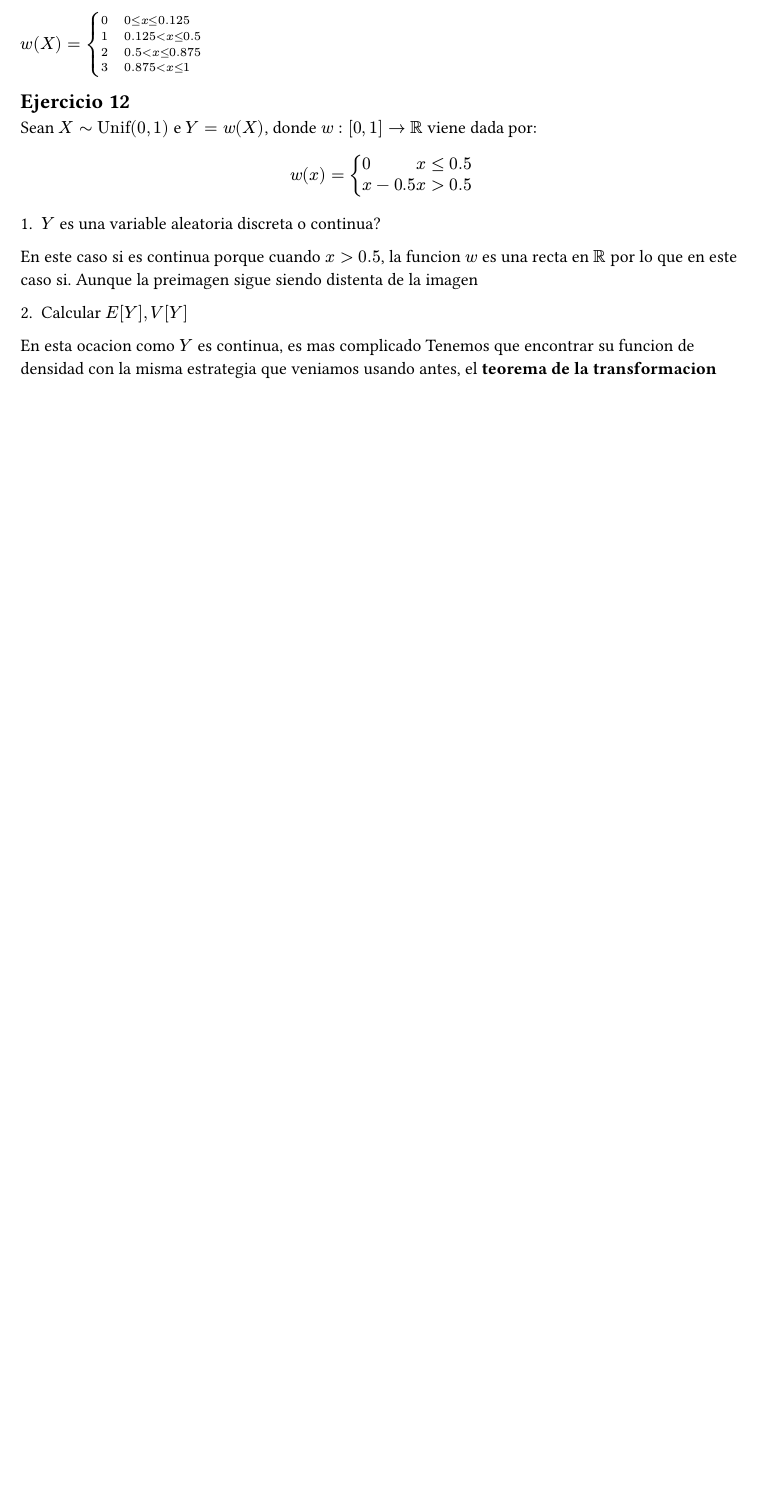
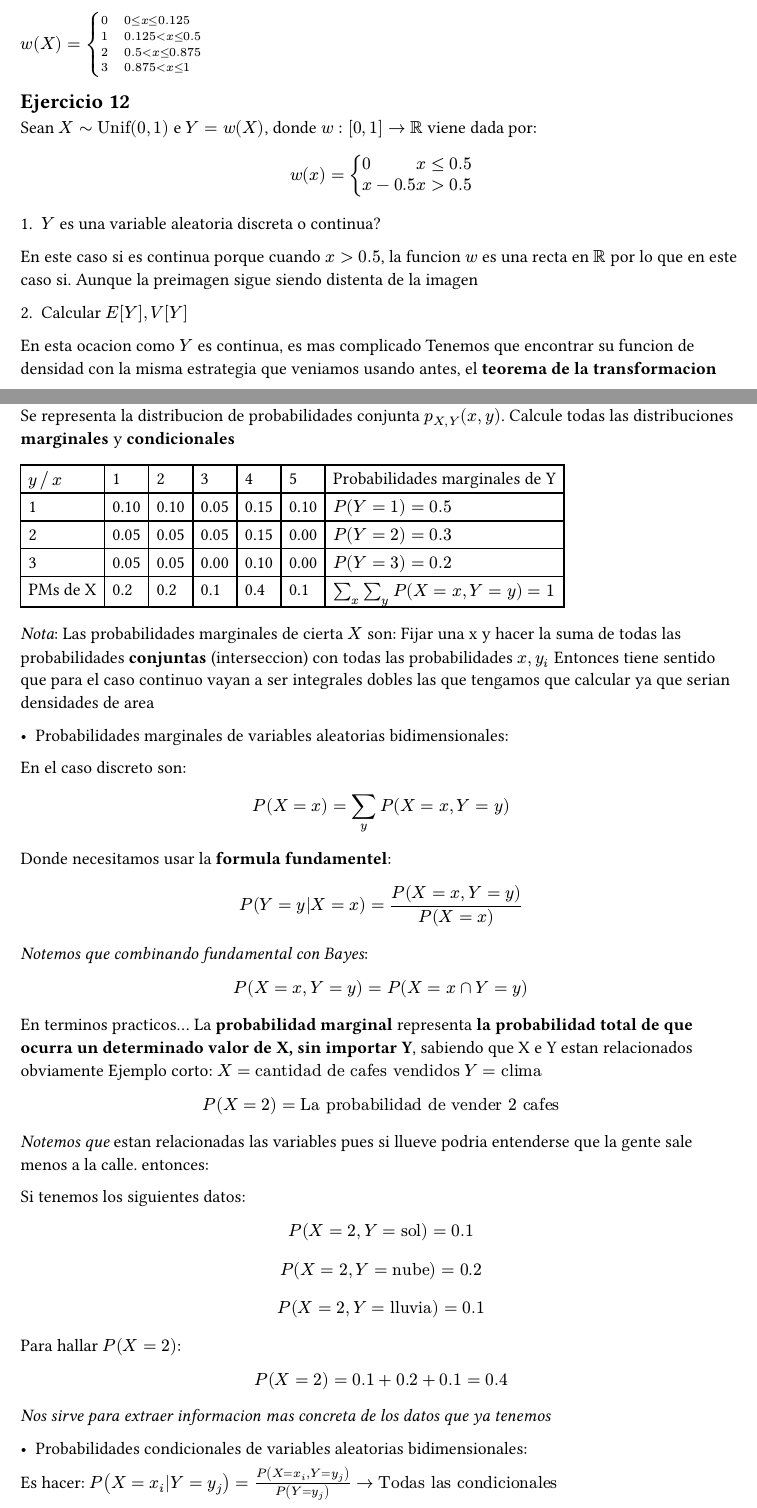
Before and after one commit to JuaniRaggio/Probabilidad, a Typst document (TP5.typ): part of page 8 of 8 before the commit and two parts of pages 8 and 9 of 10 after it, the two joined at a grey line, cut so that both start at the same text, the shorter picture padded with empty space. Compiled offline with Typst 0.15.

Commit message:
Bidimensionales discretas - Ejercitacion y teoria
Ahora en el tiempo que queda tomo nota de las continuas y pasamos a los
siguientes temas que son en teoria mas tranquis

```diff
--- a/TP5.typ
+++ b/TP5.typ
@@ -391,3 +391,53 @@ En este caso si es continua porque cuando $x > 0.5$, la funcion $w$ es una recta
 
 En esta ocacion como $Y$ es continua, es mas complicado
 Tenemos que encontrar su funcion de densidad con la misma estrategia que veniamos usando antes, el *teorema de la transformacion*
+
+
+== Ejercicio 13
+
+Se representa la distribucion de probabilidades conjunta $p_(X,Y)(x,y)$. Calcule todas las distribuciones *marginales* y *condicionales*
+
+
+#table(columns: 7)[$y slash.big x$][1][2][3][4][5][Probabilidades marginales de Y][1][0.10][0.10][0.05][0.15][0.10][$P(Y = 1) = 0.5$][2][0.05][0.05][0.05][0.15][0.00][$P(Y = 2) = 0.3$][3][0.05][0.05][0.00][0.10][0.00][$P(Y = 3) = 0.2$][PMs de X][0.2][0.2][0.1][0.4][0.1][$sum_x sum_y P(X = x, Y = y) = 1$]
+
+_Nota_: Las probabilidades marginales de cierta $X$ son: Fijar una x y hacer la suma de todas las probabilidades *conjuntas* (interseccion) con todas las probabilidades $x, y_i$
+Entonces tiene sentido que para el caso continuo vayan a ser integrales dobles las que tengamos que calcular ya que serian densidades de area
+
+- Probabilidades marginales de variables aleatorias bidimensionales:
+En el caso discreto son:
+$ P(X = x) = sum _y P(X = x, Y = y) $
+
+Donde necesitamos usar la *formula fundamentel*:
+
+$ P(Y = y|X = x) = P(X = x, Y = y)/P(X = x) $
+
+_Notemos que combinando fundamental con Bayes_:
+
+$ P(X = x, Y = y) = P(X = x inter Y = y) $
+
+En terminos practicos...
+La *probabilidad marginal* representa *la probabilidad total de que ocurra un determinado valor de X, sin importar Y*, sabiendo que X e Y estan relacionados obviamente
+Ejemplo corto:
+$X = "cantidad de cafes vendidos"$
+$Y = "clima"$
+$ P(X = 2) = "La probabilidad de vender 2 cafes" $
+
+_Notemos que_ estan relacionadas las variables pues si llueve podria entenderse que la gente sale menos a la calle. entonces:
+
+Si tenemos los siguientes datos:
+
+$ P(X = 2, Y = "sol") = 0.1 $
+$ P(X = 2, Y = "nube") = 0.2 $
+$ P(X = 2, Y = "lluvia") = 0.1 $
+
+Para hallar $P(X = 2)$:
+
+$ P(X = 2) = 0.1 + 0.2 + 0.1 = 0.4 $
+
+_Nos sirve para extraer informacion mas concreta de los datos que ya tenemos_
+
+
+- Probabilidades condicionales de variables aleatorias bidimensionales:
+
+Es hacer:
+$P(X = x_i|Y = y_j) = P(X = x_i, Y = y_j)/P(Y = y_j) -> "Todas las condicionales"$
```
Also changed, not shown: BidimensionalesKeys.typ (+15 -0 lines), TP5.typ (8 more changed lines).
